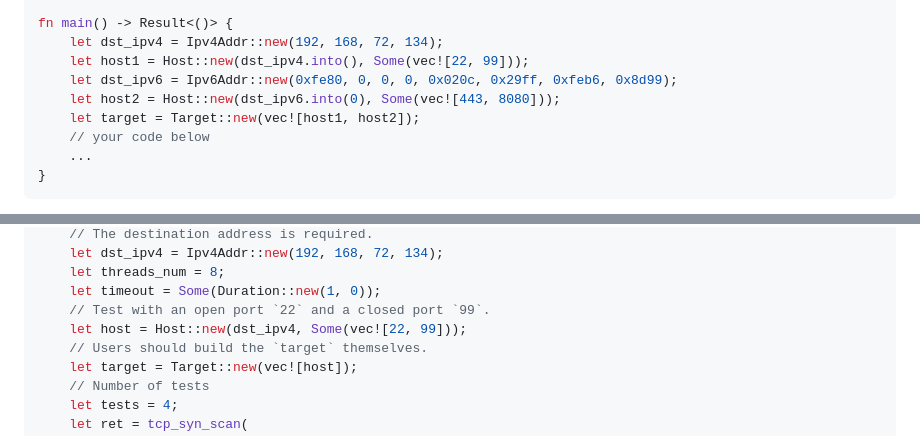
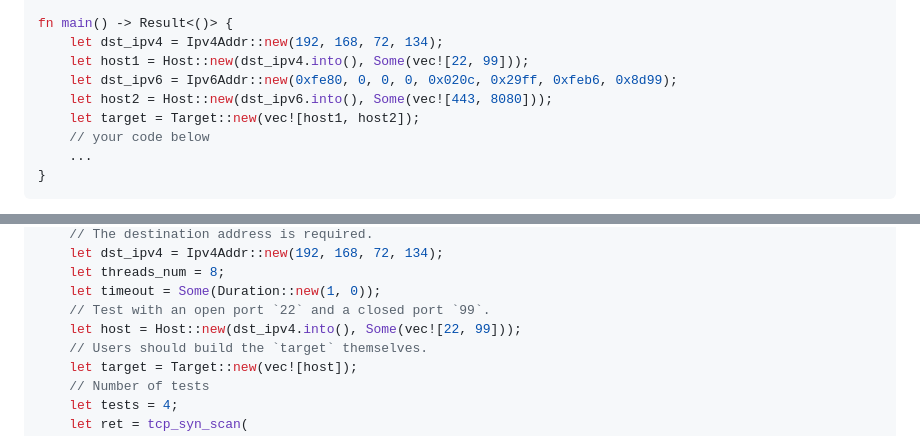
Before and after one commit to rikonaka/pistol-rs, a Markdown page: README.md, 2 parts joined by grey strips. GitHub-like rendering.

```diff
--- a/README.md
+++ b/README.md
@@ -126,7 +126,7 @@ fn main() -> Result<()> {
     let dst_ipv4 = Ipv4Addr::new(192, 168, 72, 134);
     let host1 = Host::new(dst_ipv4.into(), Some(vec![22, 99]));
     let dst_ipv6 = Ipv6Addr::new(0xfe80, 0, 0, 0, 0x020c, 0x29ff, 0xfeb6, 0x8d99);
-    let host2 = Host::new(dst_ipv6.into(0), Some(vec![443, 8080]));
+    let host2 = Host::new(dst_ipv6.into(), Some(vec![443, 8080]));
     let target = Target::new(vec![host1, host2]);
     // your code below
     ...
@@ -157,7 +157,7 @@ fn main() -> Result<()> {
     let threads_num = 8;
     let timeout = Some(Duration::new(1, 0));
     // Test with an open port `22` and a closed port `99`.
-    let host = Host::new(dst_ipv4, Some(vec![22, 99]));
+    let host = Host::new(dst_ipv4.into(), Some(vec![22, 99]));
     // Users should build the `target` themselves.
     let target = Target::new(vec![host]);
     // Number of tests
```
